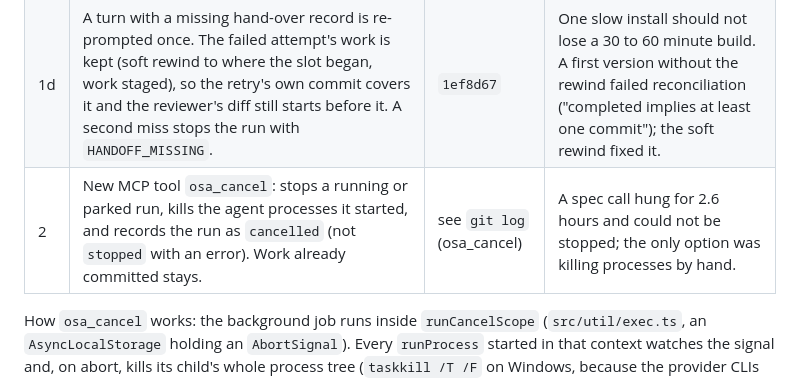
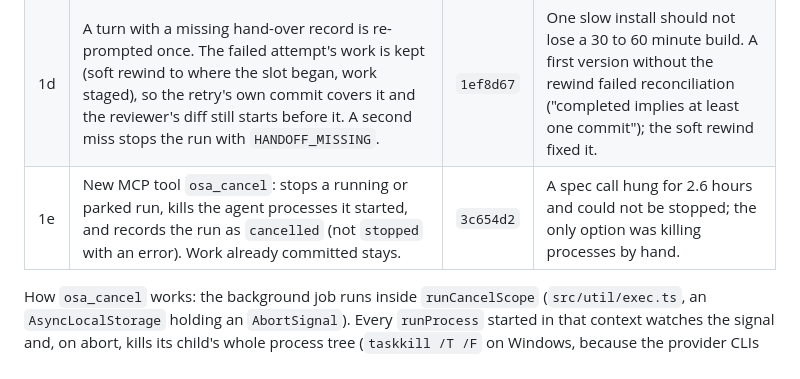
Before and after one commit to Kaide-LABS/osa, a Markdown page: docs/osa/IMPROVEMENTS.md, the part around the change. Rendered like a GitHub page.

Commit message:
docs: improvements log -- renumber osa_cancel row to 1e so item 2 means resume only, and cite its commit hash

```diff
--- a/docs/osa/IMPROVEMENTS.md
+++ b/docs/osa/IMPROVEMENTS.md
@@ -11,7 +11,7 @@ Branch: `fix/handoff-recovery` (from `origin/main`, v0.5.0). Nothing here is pus
 | 1b | A turn that ends without its hand-over record is a modelled `MissingHandoffError` (`HANDOFF_MISSING`, exit 4) naming the path and the usual cause, not a raw `ENOENT`. | `824a2d9` | The raw `ENOENT` crashed the whole run with no explanation. |
 | 1c | `osa doctor` warns when `package.json` lists dependencies but `node_modules` is missing. | `a1a2015` | Prevents the cause of 1a. Warning only; it does not block `osa_build`. |
 | 1d | A turn with a missing hand-over record is re-prompted once. The failed attempt's work is kept (soft rewind to where the slot began, work staged), so the retry's own commit covers it and the reviewer's diff still starts before it. A second miss stops the run with `HANDOFF_MISSING`. | `1ef8d67` | One slow install should not lose a 30 to 60 minute build. A first version without the rewind failed reconciliation ("completed implies at least one commit"); the soft rewind fixed it. |
-| 2 | New MCP tool `osa_cancel`: stops a running or parked run, kills the agent processes it started, and records the run as `cancelled` (not `stopped` with an error). Work already committed stays. | see `git log` (osa_cancel) | A spec call hung for 2.6 hours and could not be stopped; the only option was killing processes by hand. |
+| 1e | New MCP tool `osa_cancel`: stops a running or parked run, kills the agent processes it started, and records the run as `cancelled` (not `stopped` with an error). Work already committed stays. | `3c654d2` | A spec call hung for 2.6 hours and could not be stopped; the only option was killing processes by hand. |
 
 How `osa_cancel` works: the background job runs inside `runCancelScope` (`src/util/exec.ts`, an `AsyncLocalStorage` holding an `AbortSignal`). Every `runProcess` started in that context watches the signal and, on abort, kills its child's whole process tree (`taskkill /T /F` on Windows, because the provider CLIs sit behind a `cmd.exe` shim and `child.kill()` ends only the shim). A spawn attempted after the abort throws `RunCancelledError` (exit 25), so the pipeline unwinds at its next step. This needed no signal parameter threaded through the pipeline's call sites.
 
```
